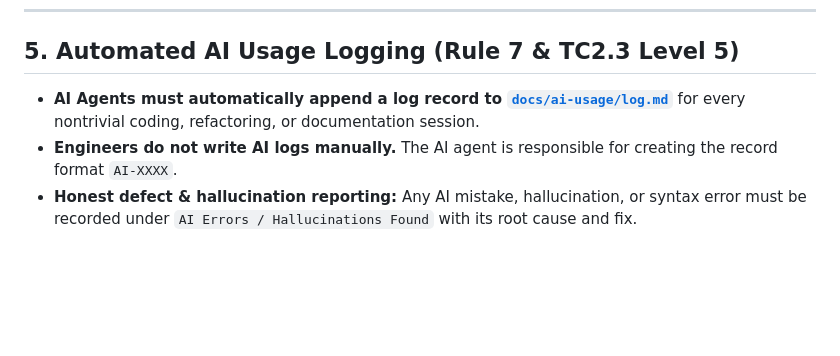
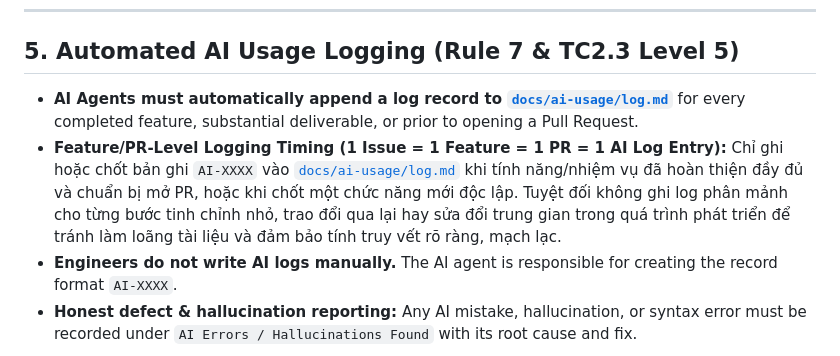
Before and after one commit to 1440isme/Circle, a Markdown page: agentic/RULES.md, the part around the change. Drawn GitHub-style; blank space fills up the shorter version.

Commit message:
docs(rules): enforce Feature/PR-Level logging timing in Section 5 (#64)

```diff
--- a/agentic/RULES.md
+++ b/agentic/RULES.md
@@ -70,7 +70,8 @@ When conflicts or ambiguities arise, you must strictly follow this priority orde
 
 ## 5. Automated AI Usage Logging (Rule 7 & TC2.3 Level 5)
 
-- **AI Agents must automatically append a log record to [`docs/ai-usage/log.md`](../docs/ai-usage/log.md)** for every nontrivial coding, refactoring, or documentation session.
+- **AI Agents must automatically append a log record to [`docs/ai-usage/log.md`](../docs/ai-usage/log.md)** for every completed feature, substantial deliverable, or prior to opening a Pull Request.
+- **Feature/PR-Level Logging Timing (1 Issue = 1 Feature = 1 PR = 1 AI Log Entry):** Chỉ ghi hoặc chốt bản ghi `AI-XXXX` vào [`docs/ai-usage/log.md`](../docs/ai-usage/log.md) khi tính năng/nhiệm vụ đã hoàn thiện đầy đủ và chuẩn bị mở PR, hoặc khi chốt một chức năng mới độc lập. Tuyệt đối không ghi log phân mảnh cho từng bước tinh chỉnh nhỏ, trao đổi qua lại hay sửa đổi trung gian trong quá trình phát triển để tránh làm loãng tài liệu và đảm bảo tính truy vết rõ ràng, mạch lạc.
 - **Engineers do not write AI logs manually.** The AI agent is responsible for creating the record format `AI-XXXX`.
 - **Honest defect & hallucination reporting:** Any AI mistake, hallucination, or syntax error must be recorded under `AI Errors / Hallucinations Found` with its root cause and fix.
 
```
